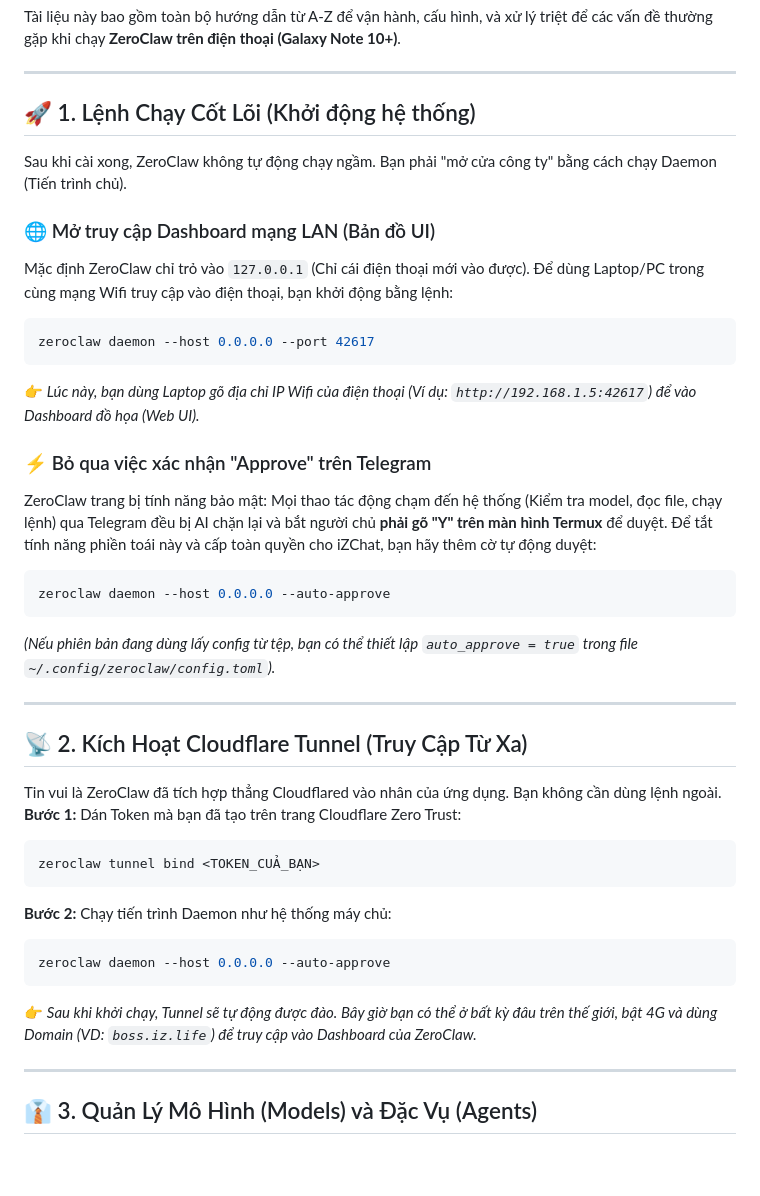
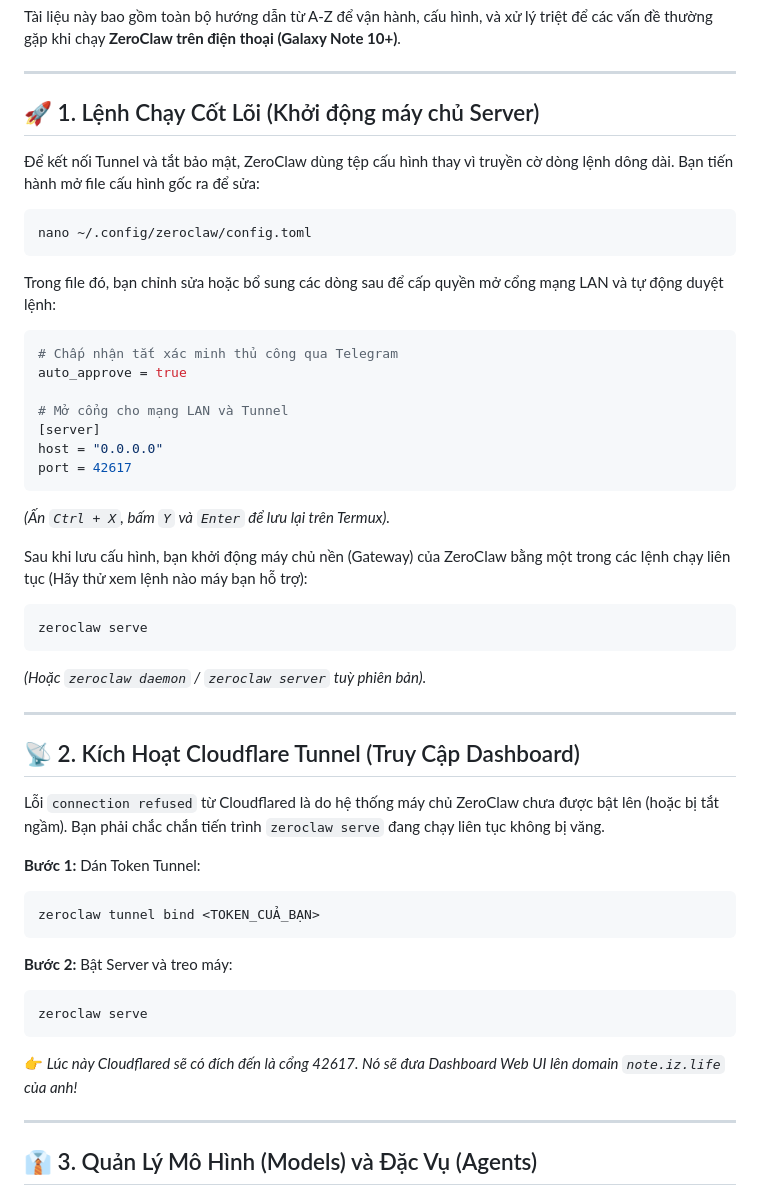
Before and after one commit to tradekiemcom/ZeroClaw-Android, a Markdown page: docs/HUONG_DAN_SU_DUNG.md, the part around the change. GitHub-like rendering; blank space fills up the shorter version.

Commit message:
docs: correct startup commands and port binding methodology from CLI flags to config.toml, and clarify zeroclaw serve command

````diff
--- a/docs/HUONG_DAN_SU_DUNG.md
+++ b/docs/HUONG_DAN_SU_DUNG.md
@@ -4,39 +4,47 @@ Tài liệu này bao gồm toàn bộ hướng dẫn từ A-Z để vận hành,
 
 ---
 
-## 🚀 1. Lệnh Chạy Cốt Lõi (Khởi động hệ thống)
+## 🚀 1. Lệnh Chạy Cốt Lõi (Khởi động máy chủ Server)
 
-Sau khi cài xong, ZeroClaw không tự động chạy ngầm. Bạn phải "mở cửa công ty" bằng cách chạy Daemon (Tiến trình chủ).
+Để kết nối Tunnel và tắt bảo mật, ZeroClaw dùng tệp cấu hình thay vì truyền cờ dòng lệnh dông dài. Bạn tiến hành mở file cấu hình gốc ra để sửa:
 
-### 🌐 Mở truy cập Dashboard mạng LAN (Bản đồ UI)
-Mặc định ZeroClaw chỉ trỏ vào `127.0.0.1` (Chỉ cái điện thoại mới vào được). Để dùng Laptop/PC trong cùng mạng Wifi truy cập vào điện thoại, bạn khởi động bằng lệnh:
 ```bash
-zeroclaw daemon --host 0.0.0.0 --port 42617
+nano ~/.config/zeroclaw/config.toml
 ```
-👉 *Lúc này, bạn dùng Laptop gõ địa chỉ IP Wifi của điện thoại (Ví dụ: `http://192.168.1.5:42617`) để vào Dashboard đồ họa (Web UI).*
 
-### ⚡ Bỏ qua việc xác nhận "Approve" trên Telegram
-ZeroClaw trang bị tính năng bảo mật: Mọi thao tác động chạm đến hệ thống (Kiểm tra model, đọc file, chạy lệnh) qua Telegram đều bị AI chặn lại và bắt người chủ **phải gõ "Y" trên màn hình Termux** để duyệt.
-Để tắt tính năng phiền toái này và cấp toàn quyền cho iZChat, bạn hãy thêm cờ tự động duyệt:
+Trong file đó, bạn chỉnh sửa hoặc bổ sung các dòng sau để cấp quyền mở cổng mạng LAN và tự động duyệt lệnh:
+```toml
+# Chấp nhận tắt xác minh thủ công qua Telegram
+auto_approve = true
+
+# Mở cổng cho mạng LAN và Tunnel
+[server]
+host = "0.0.0.0"
+port = 42617
+```
+*(Ấn `Ctrl + X`, bấm `Y` và `Enter` để lưu lại trên Termux).*
+
+Sau khi lưu cấu hình, bạn khởi động máy chủ nền (Gateway) của ZeroClaw bằng một trong các lệnh chạy liên tục (Hãy thử xem lệnh nào máy bạn hỗ trợ):
 ```bash
-zeroclaw daemon --host 0.0.0.0 --auto-approve
+zeroclaw serve
 ```
-*(Nếu phiên bản đang dùng lấy config từ tệp, bạn có thể thiết lập `auto_approve = true` trong file `~/.config/zeroclaw/config.toml`).*
+*(Hoặc `zeroclaw daemon` / `zeroclaw server` tuỳ phiên bản).*
 
 ---
 
-## 📡 2. Kích Hoạt Cloudflare Tunnel (Truy Cập Từ Xa)
+## 📡 2. Kích Hoạt Cloudflare Tunnel (Truy Cập Dashboard)
 
-Tin vui là ZeroClaw đã tích hợp thẳng Cloudflared vào nhân của ứng dụng. Bạn không cần dùng lệnh ngoài.
-**Bước 1:** Dán Token mà bạn đã tạo trên trang Cloudflare Zero Trust:
+Lỗi `connection refused` từ Cloudflared là do hệ thống máy chủ ZeroClaw chưa được bật lên (hoặc bị tắt ngầm). Bạn phải chắc chắn tiến trình `zeroclaw serve` đang chạy liên tục không bị văng.
+
+**Bước 1:** Dán Token Tunnel:
 ```bash
 zeroclaw tunnel bind <TOKEN_CUẢ_BẠN>
 ```
-**Bước 2:** Chạy tiến trình Daemon như hệ thống máy chủ:
+**Bước 2:** Bật Server và treo máy:
 ```bash
-zeroclaw daemon --host 0.0.0.0 --auto-approve
+zeroclaw serve
 ```
-👉 *Sau khi khởi chạy, Tunnel sẽ tự động được đào. Bây giờ bạn có thể ở bất kỳ đâu trên thế giới, bật 4G và dùng Domain (VD: `boss.iz.life`) để truy cập vào Dashboard của ZeroClaw.*
+👉 *Lúc này Cloudflared sẽ có đích đến là cổng 42617. Nó sẽ đưa Dashboard Web UI lên domain `note.iz.life` của anh!*
 
 ---
 
````
